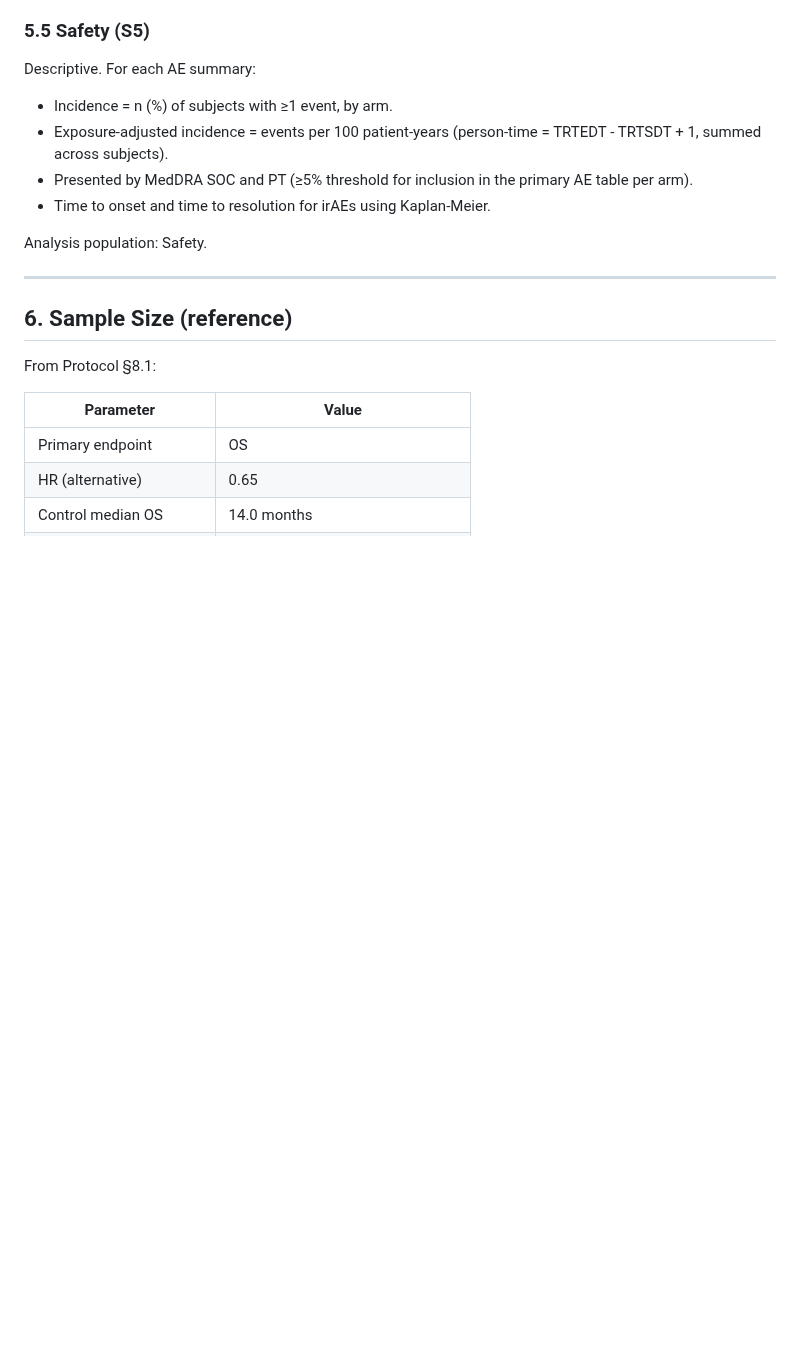
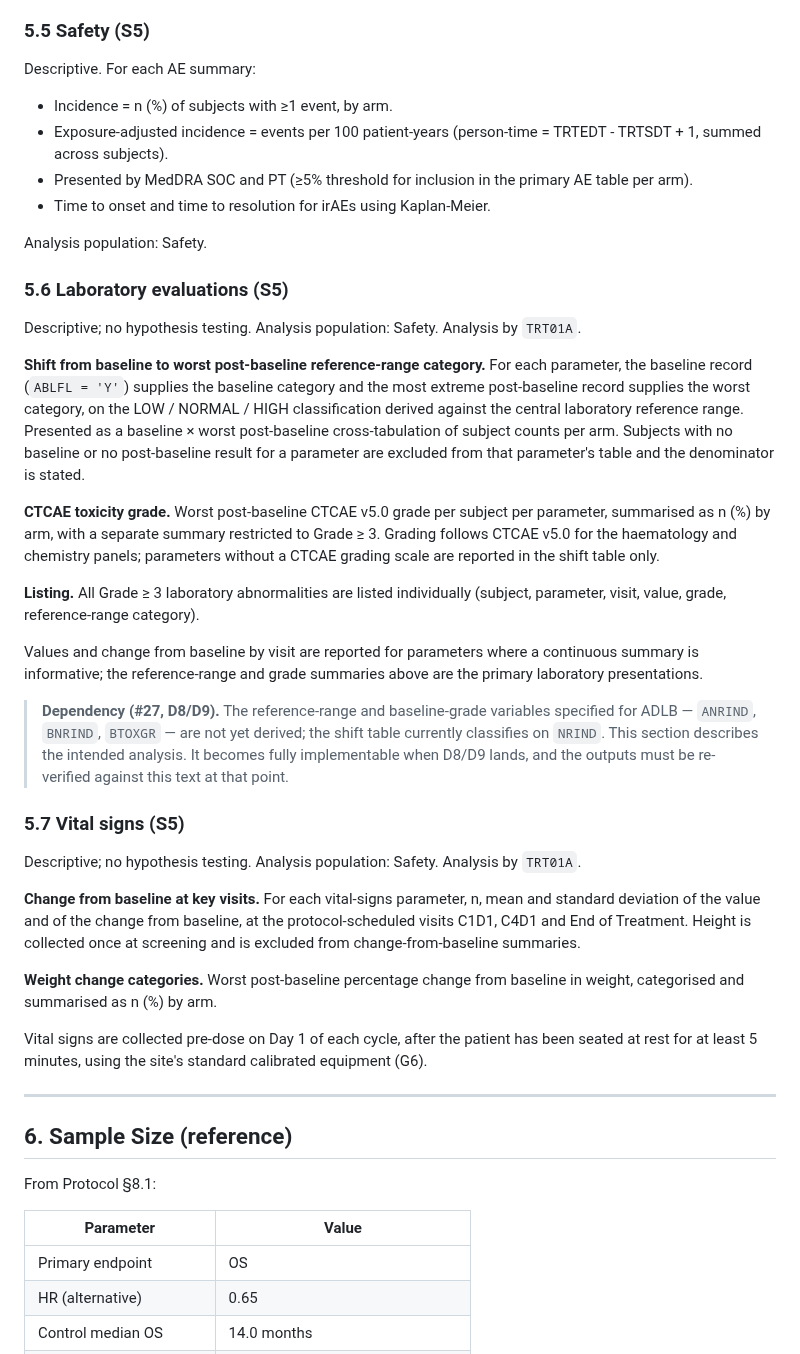
Before and after one commit to OpenTrialReporting/torivumab-nsclc-301, a Markdown page: sap/SAP.md, the part around the change. Rendered like a GitHub page; blank space fills up the shorter version.

Commit message:
docs(sap,protocol): specify laboratory and vital-signs analyses (#27 D11, G5, G6, G7)
Five outputs — T-LB-01, T-LB-02, L-LB-01, T-VS-01, T-VS-02 — were built
and shipped with no analysis definition behind them anywhere in the SAP
or the protocol. This supplies it.

SAP gains §5.6 (laboratory) and §5.7 (vital signs), written from what
the five programs actually do rather than from a template:

  T-LB-01  baseline ABLFL='Y' -> worst post-baseline reference-range
           category, cross-tabulated per arm
  T-LB-02  worst post-baseline CTCAE v5.0 grade, and Grade >= 3
  L-LB-01  listing of every Grade >= 3 abnormality
  T-VS-01  n, mean, SD of value and change from baseline at C1D1,
           C4D1 and EOT; HEIGHT excluded as it does not change
  T-VS-02  worst post-baseline % change in weight, categorised

§5.6 carries an explicit dependency note: the ADLB variables the
analysis should key on — ANRIND, BNRIND, BTOXGR — are not yet derived
(#27 D8/D9), and the shift table currently classifies on NRIND. The
section describes the intended analysis and flags that the outputs must
be re-verified against it once D8/D9 lands, rather than quietly
documenting the interim behaviour as if it were the specification.

Synopsis §8.4 gains matching laboratory and vital-signs entries (G7),
and §7.2 gains the two procedure paragraphs that were absent: the
vital-signs collection procedure (G6) and the laboratory source and
reference-range origin (G5).

Both G-items were taken from the supplied M11 text in the
usdm-acdc-in-practice gap register, not invented. A first draft of this
commit did invent them, and got both wrong: it swapped the G5/G6
numbering, and stated that panels are analysed locally when the
supplied text specifies a central laboratory with local testing
permitted for clinical management only. The data cannot settle this —
SDTM.LB carries no LBNAM or LBREFID — so the register is the source.

Co-Authored-By: Claude Opus 5 (1M context) <noreply@anthropic.com>

```diff
--- a/sap/SAP.md
+++ b/sap/SAP.md
@@ -235,6 +235,52 @@ Descriptive. For each AE summary:
 - Time to onset and time to resolution for irAEs using Kaplan-Meier.
 
 Analysis population: Safety.
+
+### 5.6 Laboratory evaluations (S5)
+
+Descriptive; no hypothesis testing. Analysis population: Safety. Analysis by `TRT01A`.
+
+**Shift from baseline to worst post-baseline reference-range category.** For each
+parameter, the baseline record (`ABLFL = 'Y'`) supplies the baseline category and the
+most extreme post-baseline record supplies the worst category, on the LOW / NORMAL /
+HIGH classification derived against the central laboratory reference range. Presented as
+a baseline × worst post-baseline cross-tabulation of subject counts per arm. Subjects
+with no baseline or no post-baseline result for a parameter are excluded from that
+parameter's table and the denominator is stated.
+
+**CTCAE toxicity grade.** Worst post-baseline CTCAE v5.0 grade per subject per parameter,
+summarised as n (%) by arm, with a separate summary restricted to Grade ≥ 3. Grading
+follows CTCAE v5.0 for the haematology and chemistry panels; parameters without a CTCAE
+grading scale are reported in the shift table only.
+
+**Listing.** All Grade ≥ 3 laboratory abnormalities are listed individually (subject,
+parameter, visit, value, grade, reference-range category).
+
+Values and change from baseline by visit are reported for parameters where a continuous
+summary is informative; the reference-range and grade summaries above are the primary
+laboratory presentations.
+
+> **Dependency (#27, D8/D9).** The reference-range and baseline-grade variables specified
+> for ADLB — `ANRIND`, `BNRIND`, `BTOXGR` — are not yet derived; the shift table currently
+> classifies on `NRIND`. This section describes the intended analysis. It becomes fully
+> implementable when D8/D9 lands, and the outputs must be re-verified against this text at
+> that point.
+
+### 5.7 Vital signs (S5)
+
+Descriptive; no hypothesis testing. Analysis population: Safety. Analysis by `TRT01A`.
+
+**Change from baseline at key visits.** For each vital-signs parameter, n, mean and
+standard deviation of the value and of the change from baseline, at the protocol-scheduled
+visits C1D1, C4D1 and End of Treatment. Height is collected once at screening and is
+excluded from change-from-baseline summaries.
+
+**Weight change categories.** Worst post-baseline percentage change from baseline in
+weight, categorised and summarised as n (%) by arm.
+
+Vital signs are collected pre-dose on Day 1 of each cycle, after the patient has been
+seated at rest for at least 5 minutes, using the site's standard calibrated equipment
+(G6).
 
 ---
 
```
Also changed, not shown: protocol/synopsis.md (+16 -0 lines).
